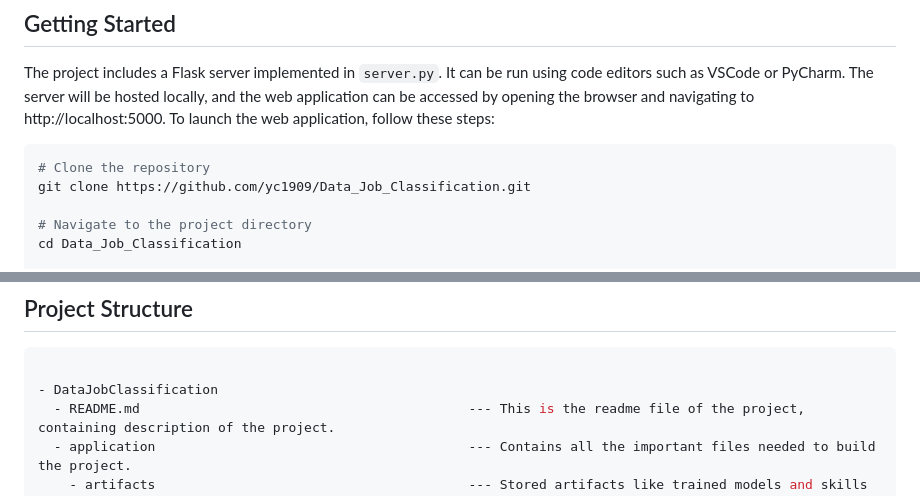
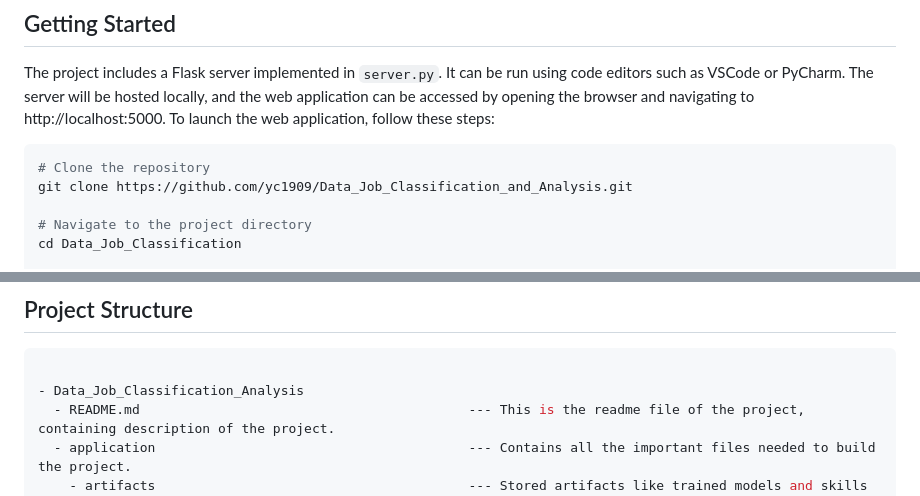
Before and after one commit to yc1909/Data_Job_Classification_and_Analysis, a Markdown page: README.md, 2 parts joined by grey strips. GitHub-like rendering.

````diff
--- a/README.md
+++ b/README.md
@@ -28,7 +28,7 @@ The project includes a Flask server implemented in `server.py`. It can be run us
 
 ```bash
 # Clone the repository
-git clone https://github.com/yc1909/Data_Job_Classification.git
+git clone https://github.com/yc1909/Data_Job_Classification_and_Analysis.git
 
 # Navigate to the project directory
 cd Data_Job_Classification
@@ -61,7 +61,7 @@ Different machine learning models were trained and hyperparameter tuned using Gr
 
 ```bash
 
-- DataJobClassification
+- Data_Job_Classification_Analysis
   - README.md                                          --- This is the readme file of the project, containing description of the project.
   - application                                        --- Contains all the important files needed to build the project.
     - artifacts                                        --- Stored artifacts like trained models and skills lists.
````
